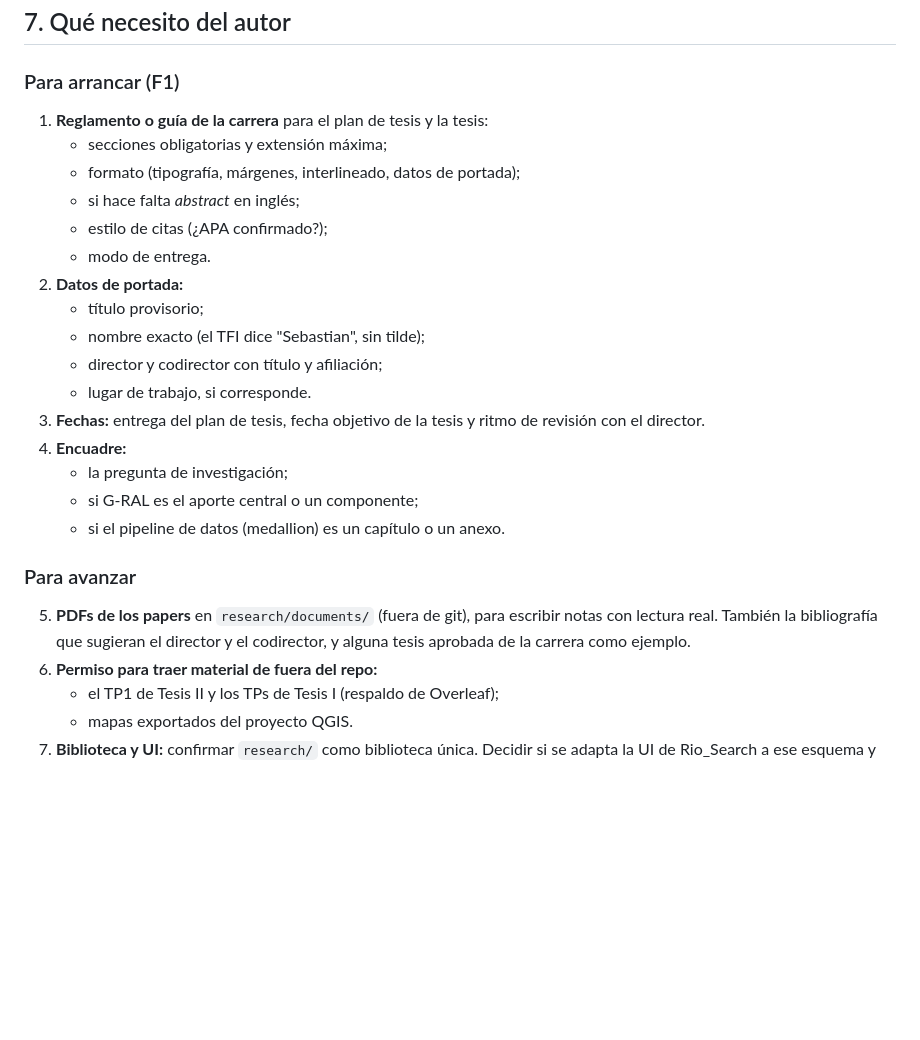
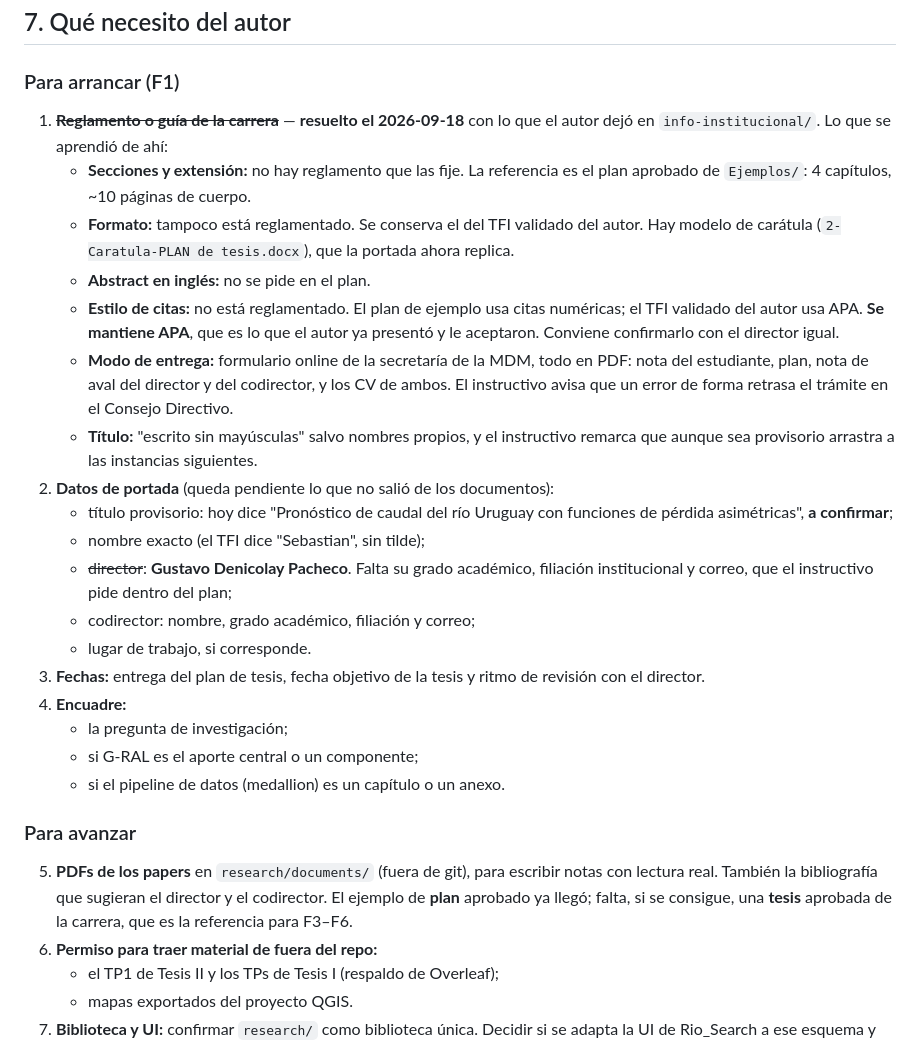
Before and after one commit to JoacoTschopp/rio-uruguay-hydro-pipeline, a Markdown page: manuscritos/PLAN.md, the part around one of its changes. Rendered like a GitHub page; blank space fills up the shorter version.

```diff
--- a/manuscritos/PLAN.md
+++ b/manuscritos/PLAN.md
@@ -192,16 +205,18 @@ Los tres salen del inventario automático de ramas. No los verifiqué contra el
 
 ### Para arrancar (F1)
 
-1. **Reglamento o guía de la carrera** para el plan de tesis y la tesis:
-   - secciones obligatorias y extensión máxima;
-   - formato (tipografía, márgenes, interlineado, datos de portada);
-   - si hace falta *abstract* en inglés;
-   - estilo de citas (¿APA confirmado?);
-   - modo de entrega.
-2. **Datos de portada:**
-   - título provisorio;
+1. ~~**Reglamento o guía de la carrera**~~ — **resuelto el 2026-09-18** con lo que el autor dejó en `info-institucional/`. Lo que se aprendió de ahí:
+   - **Secciones y extensión:** no hay reglamento que las fije. La referencia es el plan aprobado de `Ejemplos/`: 4 capítulos, ~10 páginas de cuerpo.
+   - **Formato:** tampoco está reglamentado. Se conserva el del TFI validado del autor. Hay modelo de carátula (`2-Caratula-PLAN de tesis.docx`), que la portada ahora replica.
+   - **Abstract en inglés:** no se pide en el plan.
+   - **Estilo de citas:** no está reglamentado. El plan de ejemplo usa citas numéricas; el TFI validado del autor usa APA. **Se mantiene APA**, que es lo que el autor ya presentó y le aceptaron. Conviene confirmarlo con el director igual.
+   - **Modo de entrega:** formulario online de la secretaría de la MDM, todo en PDF: nota del estudiante, plan, nota de aval del director y del codirector, y los CV de ambos. El instructivo avisa que un error de forma retrasa el trámite en el Consejo Directivo.
+   - **Título:** "escrito sin mayúsculas" salvo nombres propios, y el instructivo remarca que aunque sea provisorio arrastra a las instancias siguientes.
+2. **Datos de portada** (queda pendiente lo que no salió de los documentos):
+   - título provisorio: hoy dice "Pronóstico de caudal del río Uruguay con funciones de pérdida asimétricas", **a confirmar**;
    - nombre exacto (el TFI dice "Sebastian", sin tilde);
-   - director y codirector con título y afiliación;
+   - ~~director~~: **Gustavo Denicolay Pacheco**. Falta su grado académico, filiación institucional y correo, que el instructivo pide dentro del plan;
+   - codirector: nombre, grado académico, filiación y correo;
    - lugar de trabajo, si corresponde.
 3. **Fechas:** entrega del plan de tesis, fecha objetivo de la tesis y ritmo de revisión con el director.
 4. **Encuadre:**
@@ -211,7 +226,7 @@ Los tres salen del inventario automático de ramas. No los verifiqué contra el
 
 ### Para avanzar
 
-5. **PDFs de los papers** en `research/documents/` (fuera de git), para escribir notas con lectura real. También la bibliografía que sugieran el director y el codirector, y alguna tesis aprobada de la carrera como ejemplo.
+5. **PDFs de los papers** en `research/documents/` (fuera de git), para escribir notas con lectura real. También la bibliografía que sugieran el director y el codirector. El ejemplo de **plan** aprobado ya llegó; falta, si se consigue, una **tesis** aprobada de la carrera, que es la referencia para F3–F6.
 6. **Permiso para traer material de fuera del repo:**
    - el TP1 de Tesis II y los TPs de Tesis I (respaldo de Overleaf);
    - mapas exportados del proyecto QGIS.
```
Also changed, not shown: other parts of manuscritos/PLAN.md (+24 -11 lines).
